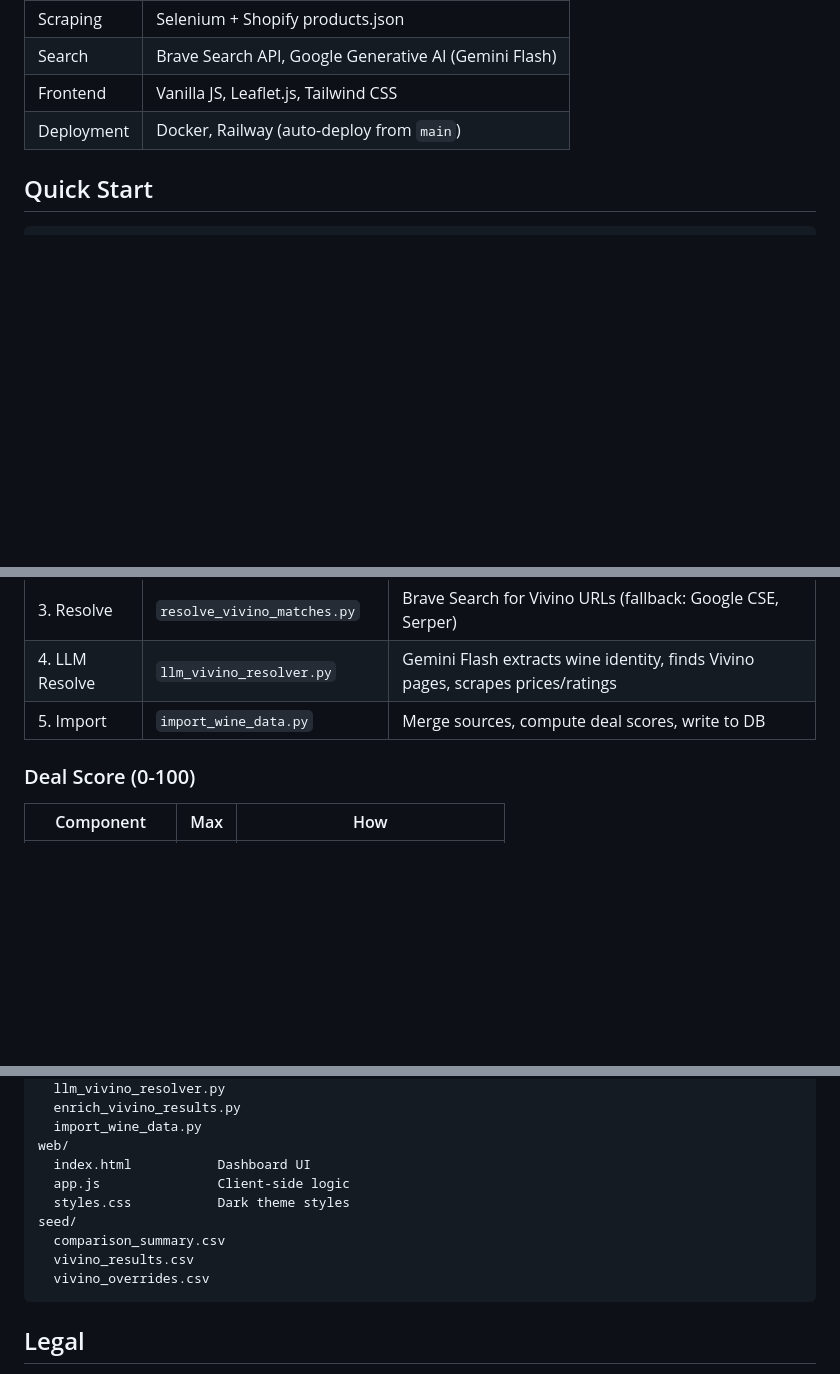
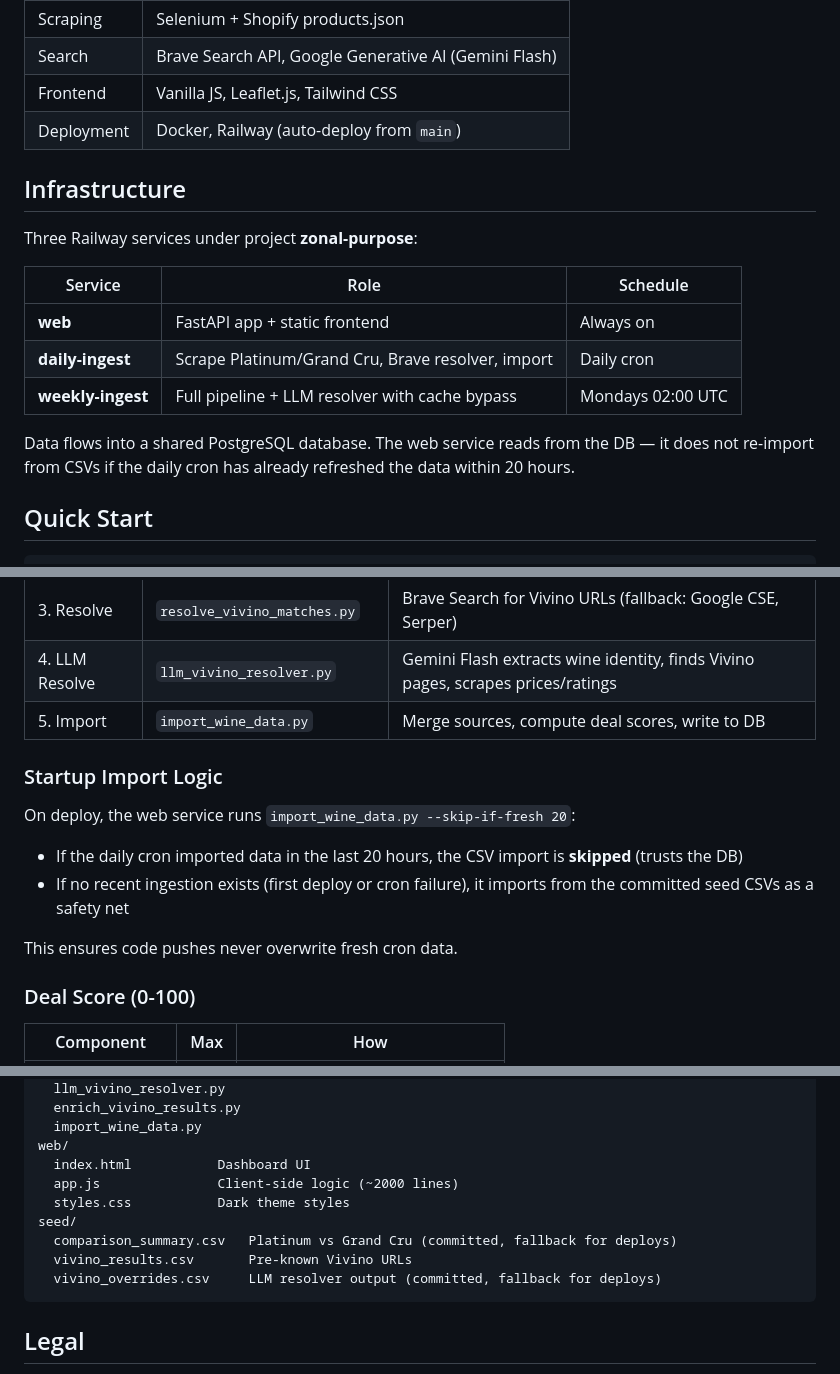
Before and after one commit to haomingkoo/grandcru-value-api, a Markdown page: README.md, 3 parts joined by grey strips. Rendered like a GitHub page; blank space fills up the shorter version.

Commit message:
docs: add infrastructure, cron schedule, and startup import logic to README (#22)
Document the three Railway services (web, daily-ingest, weekly-ingest),
cron schedules, the --skip-if-fresh startup logic, and the local LLM
resolver command for Vivino data.

````diff
--- a/README.md
+++ b/README.md
@@ -28,6 +28,18 @@ Platinum Wine Club is scoped as the source of truth for inventory. Grand Cru pro
 | Search | Brave Search API, Google Generative AI (Gemini Flash) |
 | Frontend | Vanilla JS, Leaflet.js, Tailwind CSS |
 | Deployment | Docker, Railway (auto-deploy from `main`) |
+
+## Infrastructure
+
+Three Railway services under project **zonal-purpose**:
+
+| Service | Role | Schedule |
+|---------|------|----------|
+| **web** | FastAPI app + static frontend | Always on |
+| **daily-ingest** | Scrape Platinum/Grand Cru, Brave resolver, import | Daily cron |
+| **weekly-ingest** | Full pipeline + LLM resolver with cache bypass | Mondays 02:00 UTC |
+
+Data flows into a shared PostgreSQL database. The web service reads from the DB — it does not re-import from CSVs if the daily cron has already refreshed the data within 20 hours.
 
 ## Quick Start
 
@@ -79,6 +91,14 @@ Five stages, orchestrated by `scripts/refresh_pipeline.py`:
 | 4. LLM Resolve | `llm_vivino_resolver.py` | Gemini Flash extracts wine identity, finds Vivino pages, scrapes prices/ratings |
 | 5. Import | `import_wine_data.py` | Merge sources, compute deal scores, write to DB |
 
+### Startup Import Logic
+
+On deploy, the web service runs `import_wine_data.py --skip-if-fresh 20`:
+- If the daily cron imported data in the last 20 hours, the CSV import is **skipped** (trusts the DB)
+- If no recent ingestion exists (first deploy or cron failure), it imports from the committed seed CSVs as a safety net
+
+This ensures code pushes never overwrite fresh cron data.
+
 ### Deal Score (0-100)
 
 | Component | Max | How |
@@ -167,12 +191,12 @@ scripts/
   import_wine_data.py
 web/
   index.html           Dashboard UI
-  app.js               Client-side logic
+  app.js               Client-side logic (~2000 lines)
   styles.css           Dark theme styles
 seed/
-  comparison_summary.csv
-  vivino_results.csv
-  vivino_overrides.csv
+  comparison_summary.csv   Platinum vs Grand Cru (committed, fallback for deploys)
+  vivino_results.csv       Pre-known Vivino URLs
+  vivino_overrides.csv     LLM resolver output (committed, fallback for deploys)
 ```
 
 ## Legal
````
Also changed, not shown: other parts of README.md (+6 -2 lines).
